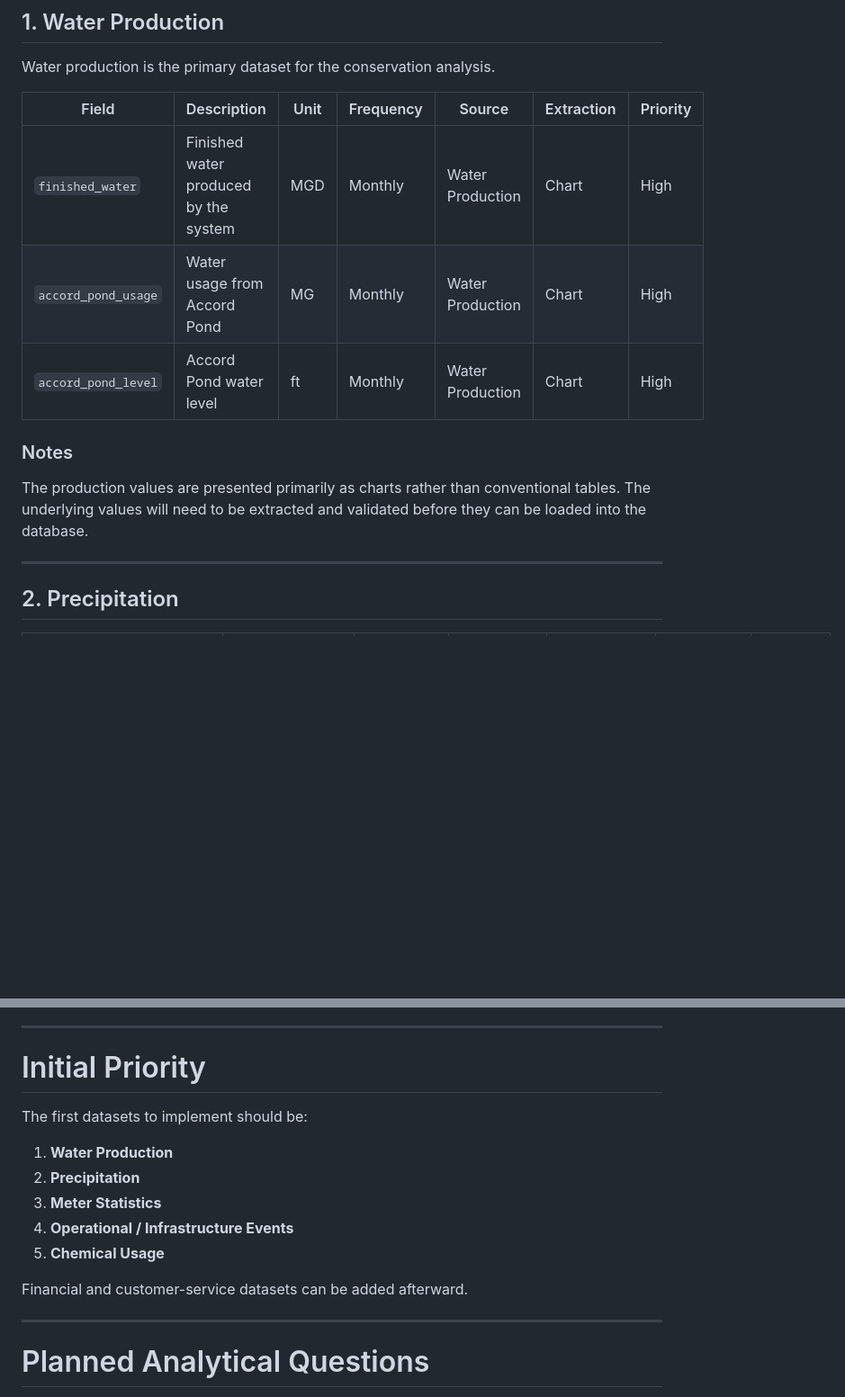
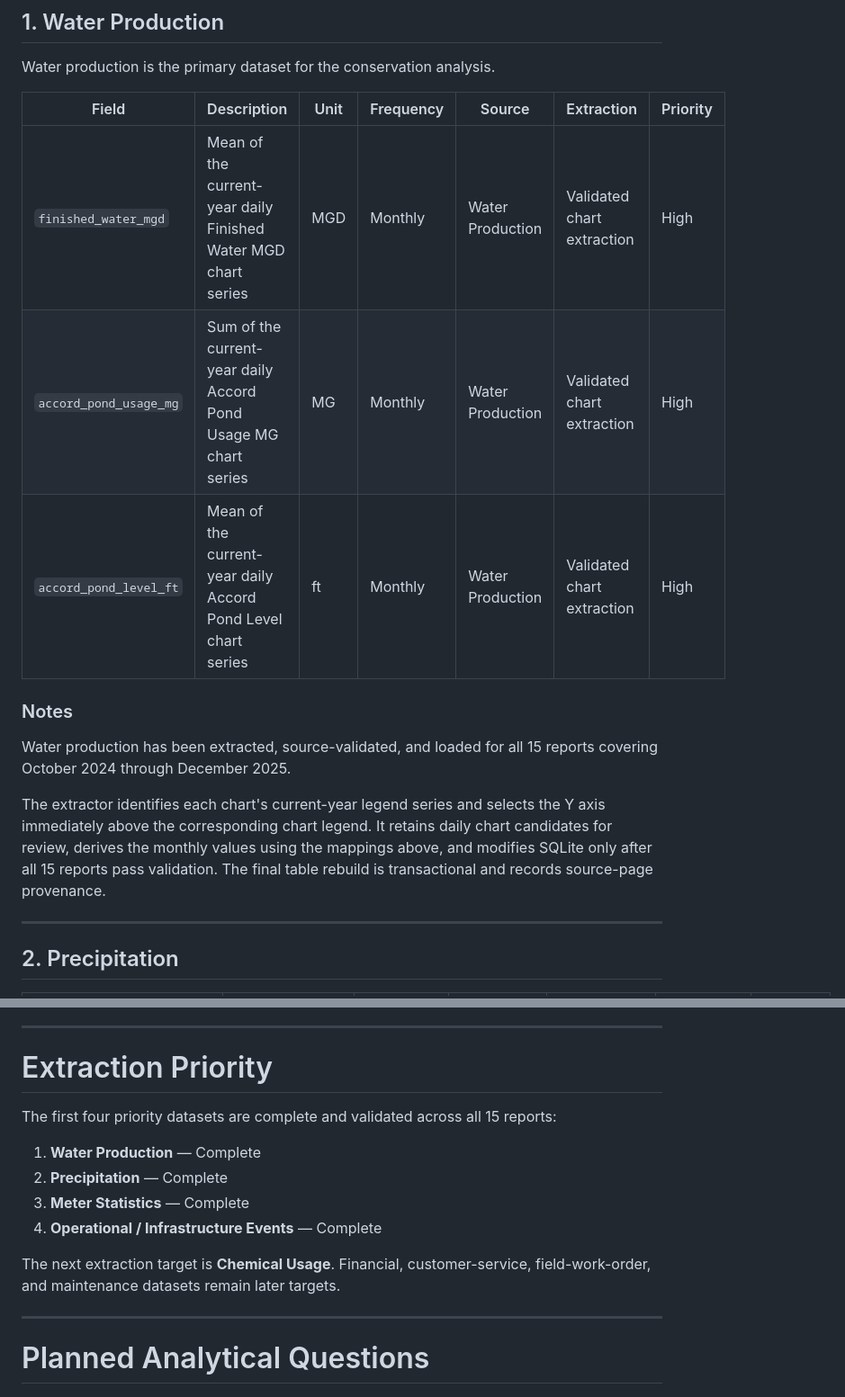
Before and after one commit to jesusperez404/water-conservation-analysis, a Markdown page: docs/data_dictionary.md, 2 parts joined by grey strips. Shown at 90% size. GitHub-like rendering; blank space fills up the shorter version.

```diff
--- a/docs/data_dictionary.md
+++ b/docs/data_dictionary.md
@@ -46,13 +46,20 @@ Water production is the primary dataset for the conservation analysis.
 
 | Field | Description | Unit | Frequency | Source | Extraction | Priority |
 |---|---|---|---|---|---|---|
-| `finished_water` | Finished water produced by the system | MGD | Monthly | Water Production | Chart | High |
-| `accord_pond_usage` | Water usage from Accord Pond | MG | Monthly | Water Production | Chart | High |
-| `accord_pond_level` | Accord Pond water level | ft | Monthly | Water Production | Chart | High |
+| `finished_water_mgd` | Mean of the current-year daily Finished Water MGD chart series | MGD | Monthly | Water Production | Validated chart extraction | High |
+| `accord_pond_usage_mg` | Sum of the current-year daily Accord Pond Usage MG chart series | MG | Monthly | Water Production | Validated chart extraction | High |
+| `accord_pond_level_ft` | Mean of the current-year daily Accord Pond Level chart series | ft | Monthly | Water Production | Validated chart extraction | High |
 
 ### Notes
 
-The production values are presented primarily as charts rather than conventional tables. The underlying values will need to be extracted and validated before they can be loaded into the database.
+Water production has been extracted, source-validated, and loaded for all 15
+reports covering October 2024 through December 2025.
+
+The extractor identifies each chart's current-year legend series and selects
+the Y axis immediately above the corresponding chart legend. It retains daily
+chart candidates for review, derives the monthly values using the mappings
+above, and modifies SQLite only after all 15 reports pass validation. The final
+table rebuild is transactional and records source-page provenance.
 
 ---
 
@@ -271,17 +278,18 @@ Every extracted observation should be traceable back to:
 
 ---
 
-# Initial Priority
+# Extraction Priority
 
-The first datasets to implement should be:
+The first four priority datasets are complete and validated across all 15
+reports:
 
-1. **Water Production**
-2. **Precipitation**
-3. **Meter Statistics**
-4. **Operational / Infrastructure Events**
-5. **Chemical Usage**
+1. **Water Production** — Complete
+2. **Precipitation** — Complete
+3. **Meter Statistics** — Complete
+4. **Operational / Infrastructure Events** — Complete
 
-Financial and customer-service datasets can be added afterward.
+The next extraction target is **Chemical Usage**. Financial, customer-service,
+field-work-order, and maintenance datasets remain later targets.
 
 ---
 
```
Also changed, not shown: other parts of docs/data_dictionary.md (+8 -5 lines), README.md (+21 -7 lines).
